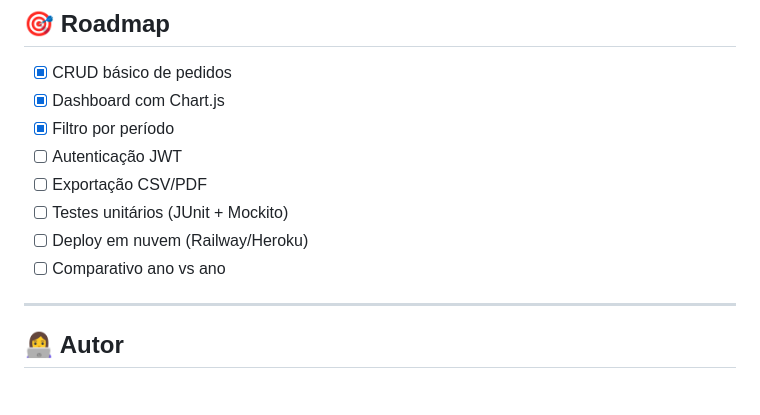
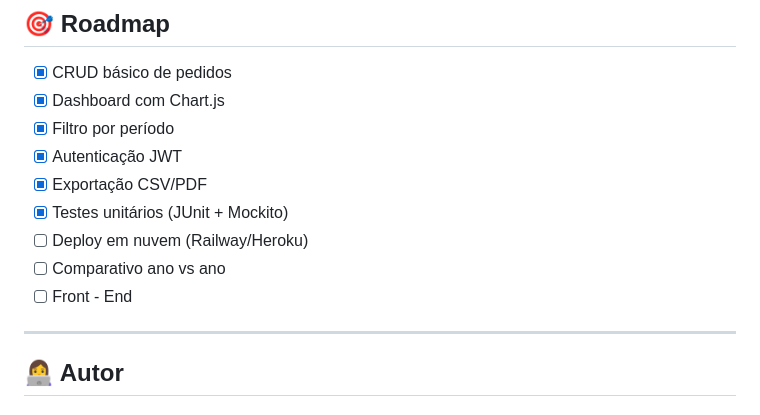
Before and after one commit to raqbrrs/dashbvendas, a Markdown page: README.md, the part around the change. GitHub-like rendering.

Commit message:
Update README with completed tasks

```diff
--- a/README.md
+++ b/README.md
@@ -217,11 +217,12 @@ curl http://localhost:8080/api/pedidos
 - [x] CRUD básico de pedidos
 - [x] Dashboard com Chart.js
 - [x] Filtro por período
-- [ ] Autenticação JWT
-- [ ] Exportação CSV/PDF
-- [ ] Testes unitários (JUnit + Mockito)
+- [x] Autenticação JWT
+- [x] Exportação CSV/PDF
+- [x] Testes unitários (JUnit + Mockito)
 - [ ] Deploy em nuvem (Railway/Heroku)
 - [ ] Comparativo ano vs ano
+- [ ] Front - End
 
 ---
 
```
